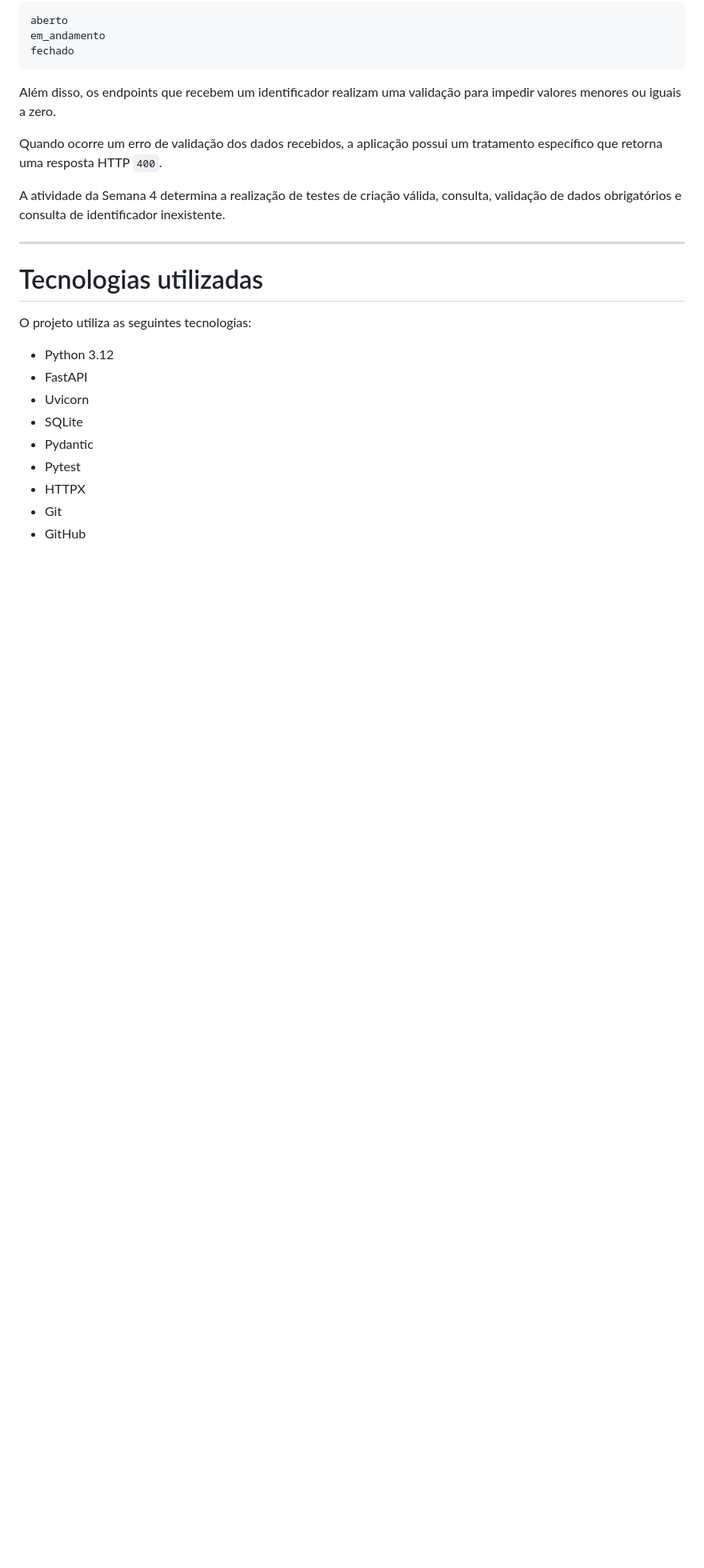
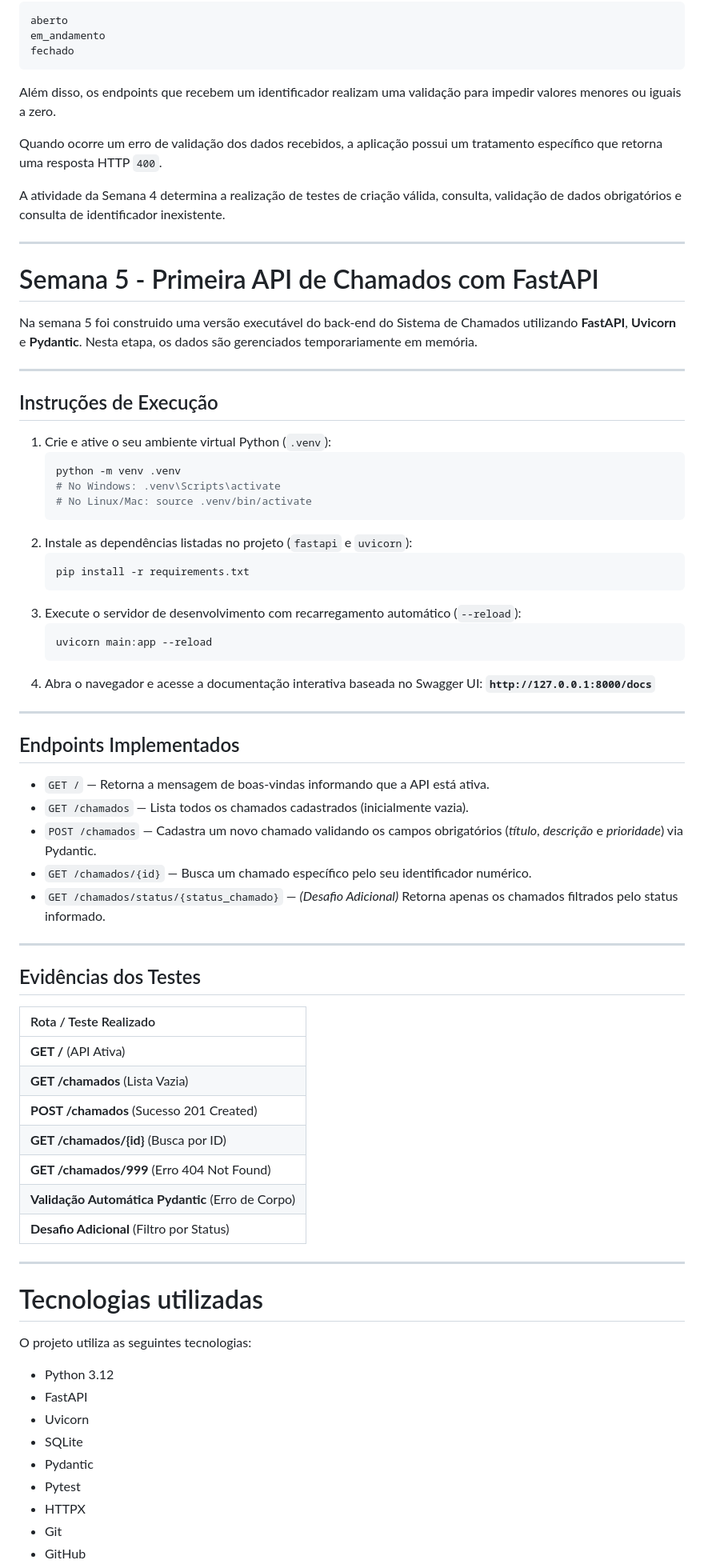
Before and after one commit to aula-fullstack-univassouras/Projeto-Sistema-Chamados, a Markdown page: README.md, the part around the change. Shown at 80% size. GitHub-like rendering; blank space fills up the shorter version.

Commit message:
Update README Semana 5
Added instructions for running the FastAPI backend and documented implemented endpoints and test evidence.

````diff
--- a/README.md
+++ b/README.md
@@ -282,6 +282,56 @@ Além disso, os endpoints que recebem um identificador realizam uma validação
 Quando ocorre um erro de validação dos dados recebidos, a aplicação possui um tratamento específico que retorna uma resposta HTTP `400`.
 
 A atividade da Semana 4 determina a realização de testes de criação válida, consulta, validação de dados obrigatórios e consulta de identificador inexistente.
+
+---
+
+# Semana 5 - Primeira API de Chamados com FastAPI
+
+Na semana 5 foi construido uma versão executável do back-end do Sistema de Chamados utilizando **FastAPI**, **Uvicorn** e **Pydantic**. Nesta etapa, os dados são gerenciados temporariamente em memória.
+
+---
+
+## Instruções de Execução
+
+1. Crie e ative o seu ambiente virtual Python (`.venv`):
+   ```bash
+   python -m venv .venv
+   # No Windows: .venv\Scripts\activate
+   # No Linux/Mac: source .venv/bin/activate
+   ```
+2. Instale as dependências listadas no projeto (`fastapi` e `uvicorn`):
+   ```bash
+   pip install -r requirements.txt
+   ```
+3. Execute o servidor de desenvolvimento com recarregamento automático (`--reload`):
+   ```bash
+   uvicorn main:app --reload
+   ```
+4. Abra o navegador e acesse a documentação interativa baseada no Swagger UI:
+   **`http://127.0.0.1:8000/docs`**
+
+---
+
+## Endpoints Implementados
+- `GET /` — Retorna a mensagem de boas-vindas informando que a API está ativa.
+- `GET /chamados` — Lista todos os chamados cadastrados (inicialmente vazia).
+- `POST /chamados` — Cadastra um novo chamado validando os campos obrigatórios (*título*, *descrição* e *prioridade*) via Pydantic.
+- `GET /chamados/{id}` — Busca um chamado específico pelo seu identificador numérico.
+- `GET /chamados/status/{status_chamado}` — *(Desafio Adicional)* Retorna apenas os chamados filtrados pelo status informado.
+
+---
+
+## Evidências dos Testes
+
+| Rota / Teste Realizado |
+| :--- |
+| **GET /** (API Ativa) |
+| **GET /chamados** (Lista Vazia) |
+| **POST /chamados** (Sucesso 201 Created) |
+| **GET /chamados/{id}** (Busca por ID) |
+| **GET /chamados/999** (Erro 404 Not Found) |
+| **Validação Automática Pydantic** (Erro de Corpo) |
+| **Desafio Adicional** (Filtro por Status) |
 
 ---
 
````
